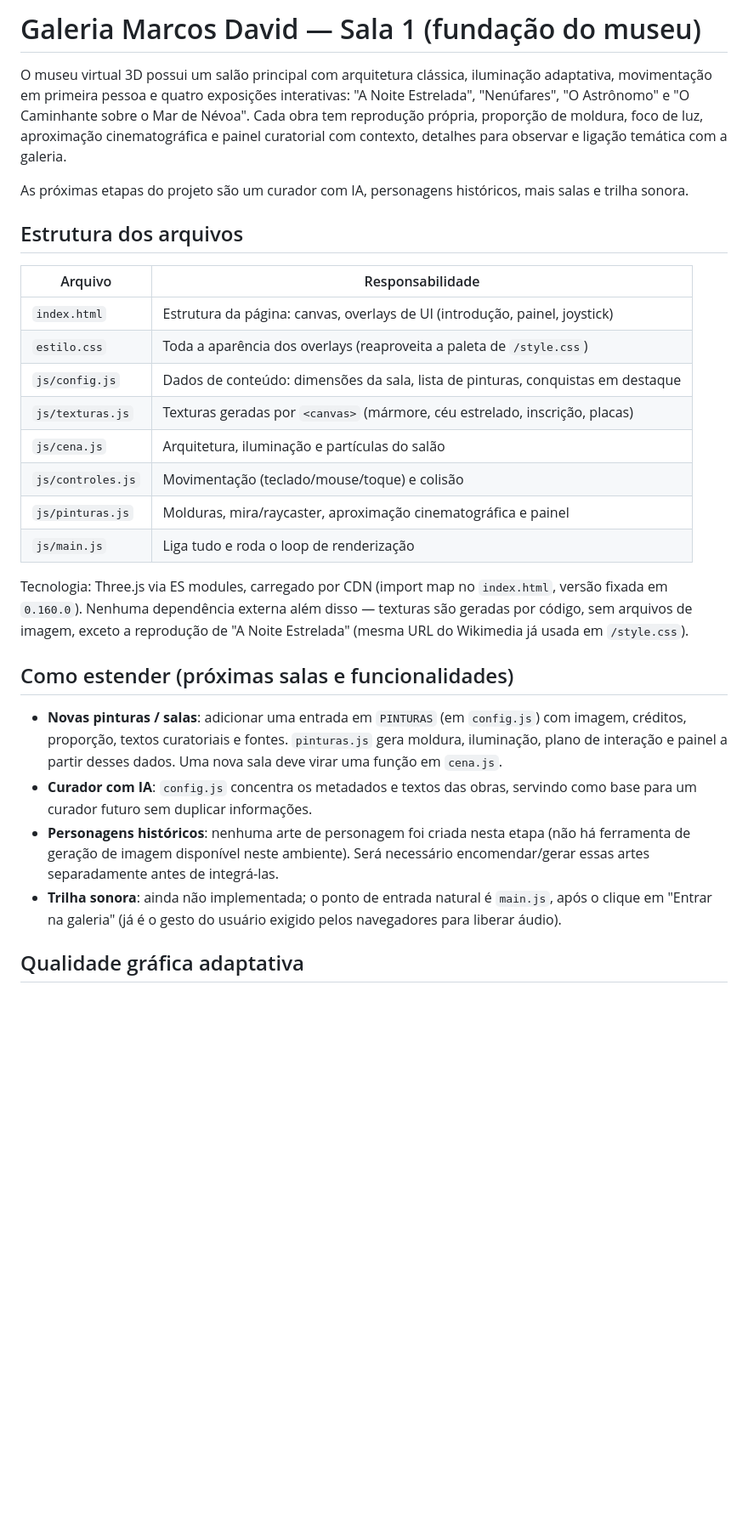
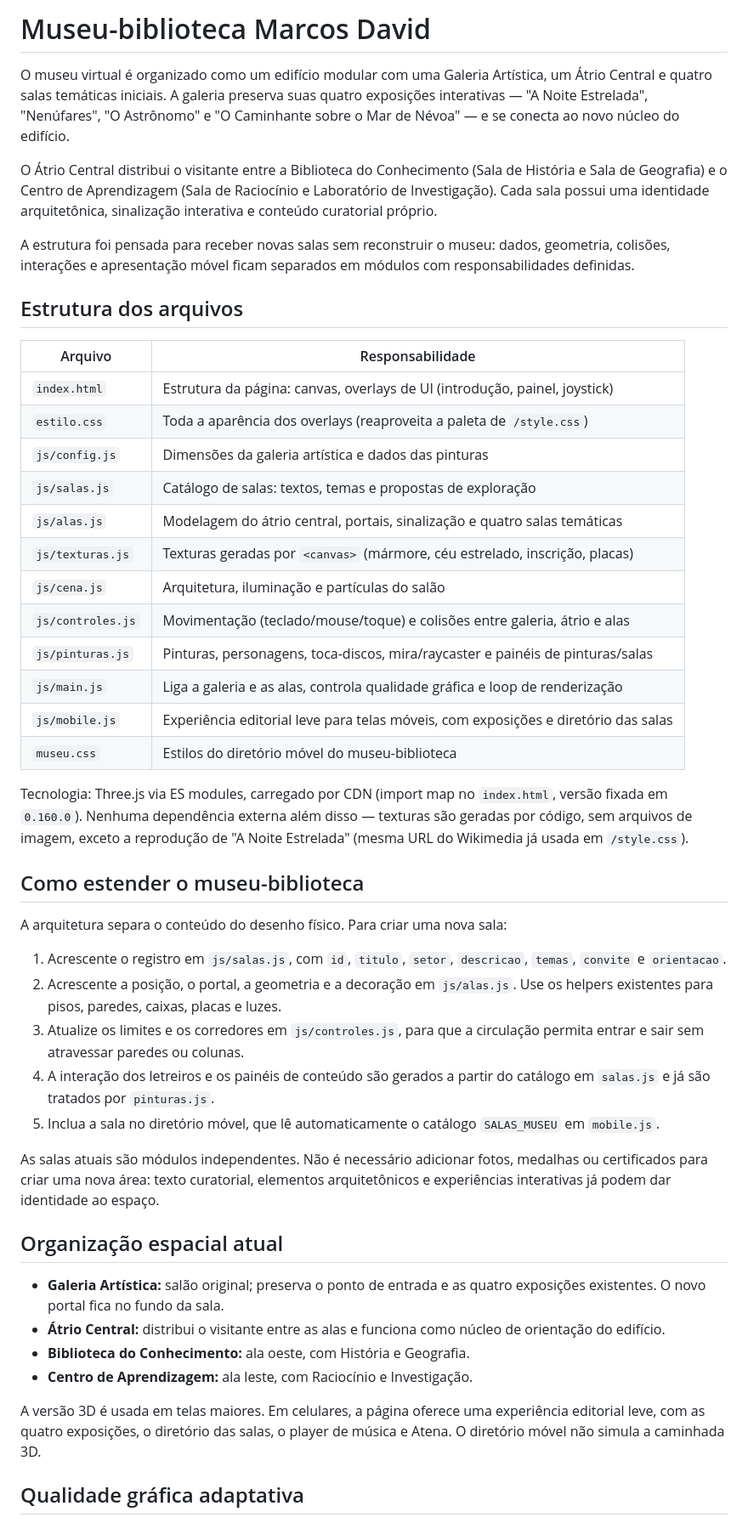
Before and after one commit to DavidGarcia15/marcosdavidalvesgarcia.github.io., a Markdown page: galeria/README.md, the part around one of its changes. Shown at 85% size. Rendered like a GitHub page; blank space fills up the shorter version.

Commit message:
Documenta arquitetura modular do museu-biblioteca

```diff
--- a/galeria/README.md
+++ b/galeria/README.md
@@ -1,14 +1,18 @@
-# Galeria Marcos David — Sala 1 (fundação do museu)
+# Museu-biblioteca Marcos David
 
-O museu virtual 3D possui um salão principal com arquitetura clássica,
-iluminação adaptativa, movimentação em primeira pessoa e quatro exposições
-interativas: "A Noite Estrelada", "Nenúfares", "O Astrônomo" e "O Caminhante
-sobre o Mar de Névoa". Cada obra tem reprodução própria, proporção de moldura,
-foco de luz, aproximação cinematográfica e painel curatorial com contexto,
-detalhes para observar e ligação temática com a galeria.
+O museu virtual é organizado como um edifício modular com uma Galeria Artística,
+um Átrio Central e quatro salas temáticas iniciais. A galeria preserva suas
+quatro exposições interativas — "A Noite Estrelada", "Nenúfares", "O Astrônomo"
+e "O Caminhante sobre o Mar de Névoa" — e se conecta ao novo núcleo do edifício.
 
-As próximas etapas do projeto são um curador com IA, personagens históricos,
-mais salas e trilha sonora.
+O Átrio Central distribui o visitante entre a Biblioteca do Conhecimento
+(Sala de História e Sala de Geografia) e o Centro de Aprendizagem
+(Sala de Raciocínio e Laboratório de Investigação). Cada sala possui uma
+identidade arquitetônica, sinalização interativa e conteúdo curatorial próprio.
+
+A estrutura foi pensada para receber novas salas sem reconstruir o museu:
+dados, geometria, colisões, interações e apresentação móvel ficam separados
+em módulos com responsabilidades definidas.
 
 ## Estrutura dos arquivos
 
@@ -16,12 +20,16 @@ mais salas e trilha sonora.
 |---|---|
 | `index.html` | Estrutura da página: canvas, overlays de UI (introdução, painel, joystick) |
 | `estilo.css` | Toda a aparência dos overlays (reaproveita a paleta de `/style.css`) |
-| `js/config.js` | Dados de conteúdo: dimensões da sala, lista de pinturas, conquistas em destaque |
+| `js/config.js` | Dimensões da galeria artística e dados das pinturas |
+| `js/salas.js` | Catálogo de salas: textos, temas e propostas de exploração |
+| `js/alas.js` | Modelagem do átrio central, portais, sinalização e quatro salas temáticas |
 | `js/texturas.js` | Texturas geradas por `<canvas>` (mármore, céu estrelado, inscrição, placas) |
 | `js/cena.js` | Arquitetura, iluminação e partículas do salão |
-| `js/controles.js` | Movimentação (teclado/mouse/toque) e colisão |
-| `js/pinturas.js` | Molduras, mira/raycaster, aproximação cinematográfica e painel |
-| `js/main.js` | Liga tudo e roda o loop de renderização |
+| `js/controles.js` | Movimentação (teclado/mouse/toque) e colisões entre galeria, átrio e alas |
+| `js/pinturas.js` | Pinturas, personagens, toca-discos, mira/raycaster e painéis de pinturas/salas |
+| `js/main.js` | Liga a galeria e as alas, controla qualidade gráfica e loop de renderização |
+| `js/mobile.js` | Experiência editorial leve para telas móveis, com exposições e diretório das salas |
+| `museu.css` | Estilos do diretório móvel do museu-biblioteca |
 
 Tecnologia: Three.js via ES modules, carregado por CDN (import map no
 `index.html`, versão fixada em `0.160.0`). Nenhuma dependência externa além
@@ -29,21 +37,39 @@ disso — texturas são geradas por código, sem arquivos de imagem, exceto a
 reprodução de "A Noite Estrelada" (mesma URL do Wikimedia já usada em
 `/style.css`).
 
-## Como estender (próximas salas e funcionalidades)
+## Como estender o museu-biblioteca
 
-- **Novas pinturas / salas**: adicionar uma entrada em `PINTURAS` (em
-  `config.js`) com imagem, créditos, proporção, textos curatoriais e fontes.
-  `pinturas.js` gera moldura, iluminação, plano de interação e painel a
-  partir desses dados. Uma nova sala deve virar uma função em `cena.js`.
-- **Curador com IA**: `config.js` concentra os metadados e textos das obras,
-  servindo como base para um curador futuro sem duplicar informações.
-- **Personagens históricos**: nenhuma arte de personagem foi criada nesta
-  etapa (não há ferramenta de geração de imagem disponível neste ambiente).
-  Será necessário encomendar/gerar essas artes separadamente antes de
-  integrá-las.
-- **Trilha sonora**: ainda não implementada; o ponto de entrada natural é
-  `main.js`, após o clique em "Entrar na galeria" (já é o gesto do usuário
-  exigido pelos navegadores para liberar áudio).
+A arquitetura separa o conteúdo do desenho físico. Para criar uma nova sala:
+
+1. Acrescente o registro em `js/salas.js`, com `id`, `titulo`, `setor`,
+   `descricao`, `temas`, `convite` e `orientacao`.
+2. Acrescente a posição, o portal, a geometria e a decoração em
+   `js/alas.js`. Use os helpers existentes para pisos, paredes, caixas,
+   placas e luzes.
+3. Atualize os limites e os corredores em `js/controles.js`, para que a
+   circulação permita entrar e sair sem atravessar paredes ou colunas.
+4. A interação dos letreiros e os painéis de conteúdo são gerados a partir do
+   catálogo em `salas.js` e já são tratados por `pinturas.js`.
+5. Inclua a sala no diretório móvel, que lê automaticamente o catálogo
+   `SALAS_MUSEU` em `mobile.js`.
+
+As salas atuais são módulos independentes. Não é necessário adicionar fotos,
+medalhas ou certificados para criar uma nova área: texto curatorial,
+elementos arquitetônicos e experiências interativas já podem dar identidade
+ao espaço.
+
+## Organização espacial atual
+
+- **Galeria Artística:** salão original; preserva o ponto de entrada e as quatro
+  exposições existentes. O novo portal fica no fundo da sala.
+- **Átrio Central:** distribui o visitante entre as alas e funciona como núcleo
+  de orientação do edifício.
+- **Biblioteca do Conhecimento:** ala oeste, com História e Geografia.
+- **Centro de Aprendizagem:** ala leste, com Raciocínio e Investigação.
+
+A versão 3D é usada em telas maiores. Em celulares, a página oferece uma
+experiência editorial leve, com as quatro exposições, o diretório das salas,
+o player de música e Atena. O diretório móvel não simula a caminhada 3D.
 
 ## Qualidade gráfica adaptativa
 
```
Also changed, not shown: other parts of galeria/README.md (+7 -5 lines).
